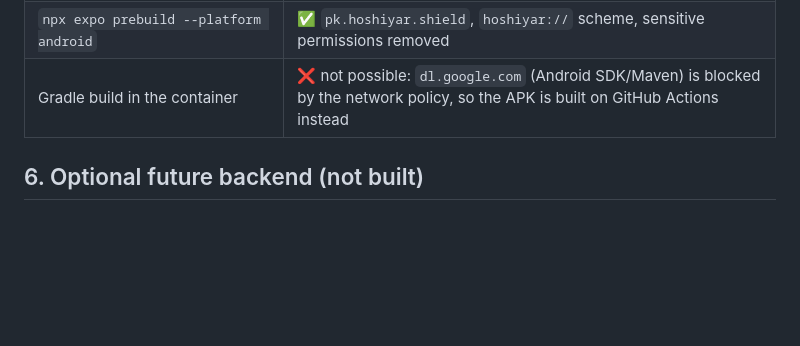
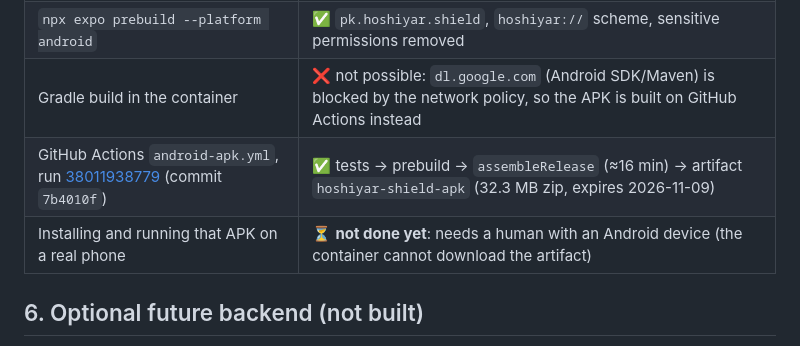
Before and after one commit to MuhammadMuthar/Hoshiyar-Shield, a Markdown page: docs/deployment.md, the part around the change. Drawn GitHub-style; blank space fills up the shorter version.

```diff
--- a/docs/deployment.md
+++ b/docs/deployment.md
@@ -44,6 +44,8 @@ cd apps/mobile && npm run apk:local     # = expo prebuild --clean && cd android
 | `npx expo export --platform android` (Metro → Hermes bytecode) | ✅ 5.5 MB bundle, 8 MB total export |
 | `npx expo prebuild --platform android` | ✅ `pk.hoshiyar.shield`, `hoshiyar://` scheme, sensitive permissions removed |
 | Gradle build in the container | ❌ not possible: `dl.google.com` (Android SDK/Maven) is blocked by the network policy, so the APK is built on GitHub Actions instead |
+| GitHub Actions `android-apk.yml`, run [38011938779](https://github.com/MuhammadMuthar/Hoshiyar-Shield/actions/runs/38011938779) (commit `7b4010f`) | ✅ tests → prebuild → `assembleRelease` (≈16 min) → artifact `hoshiyar-shield-apk` (32.3 MB zip, expires 2026-11-09) |
+| Installing and running that APK on a real phone | ⏳ **not done yet**: needs a human with an Android device (the container cannot download the artifact) |
 
 ## 6. Optional future backend (not built)
 A reports API (FastAPI or Supabase) would accept **consented** reports only, with server-side validation, rate
```
Also changed, not shown: README.md (+3 -1 lines), docs/HANDOFF.md (+7 -0 lines).
